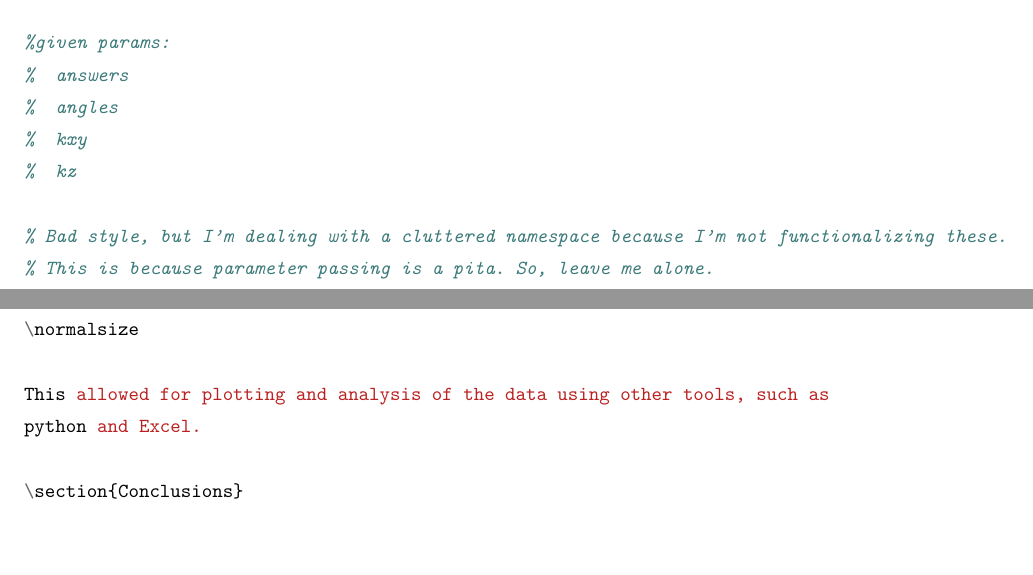
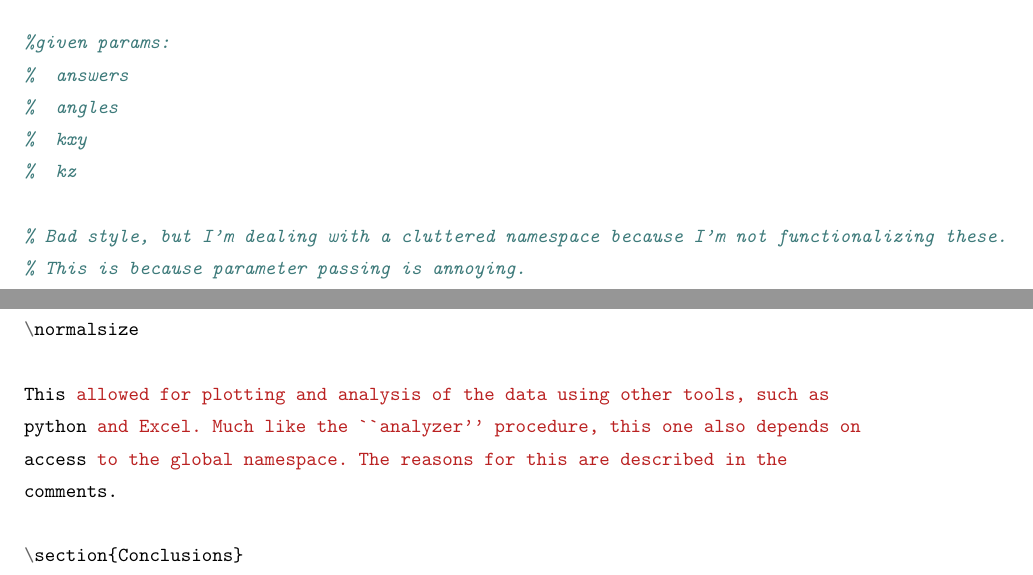
Before and after one commit to jfhbrook/anisotropy, a LaTeX thesis (thesis.tex, which reads ch3.tex): two parts of pages 40 and 41 of 41, joined at a grey line, cut so that both start at the same text, the shorter picture padded with empty space. Compiled offline with pdfLaTeX; a LaTeX package or settings file that is missing is left out.

Commit message:
Everything but the conclusion and some edits

```diff
--- a/ch3.tex
+++ b/ch3.tex
@@ -756,6 +756,8 @@ end
 \normalsize
 
 This allowed for plotting and analysis of the data using other tools, such as
-python and Excel.
+python and Excel. Much like the ``analyzer'' procedure, this one also depends on
+access to the global namespace. The reasons for this are described in the
+comments.
 
 \section{Conclusions}
```
Also changed, not shown: ch3.tex (2 more changed lines).
